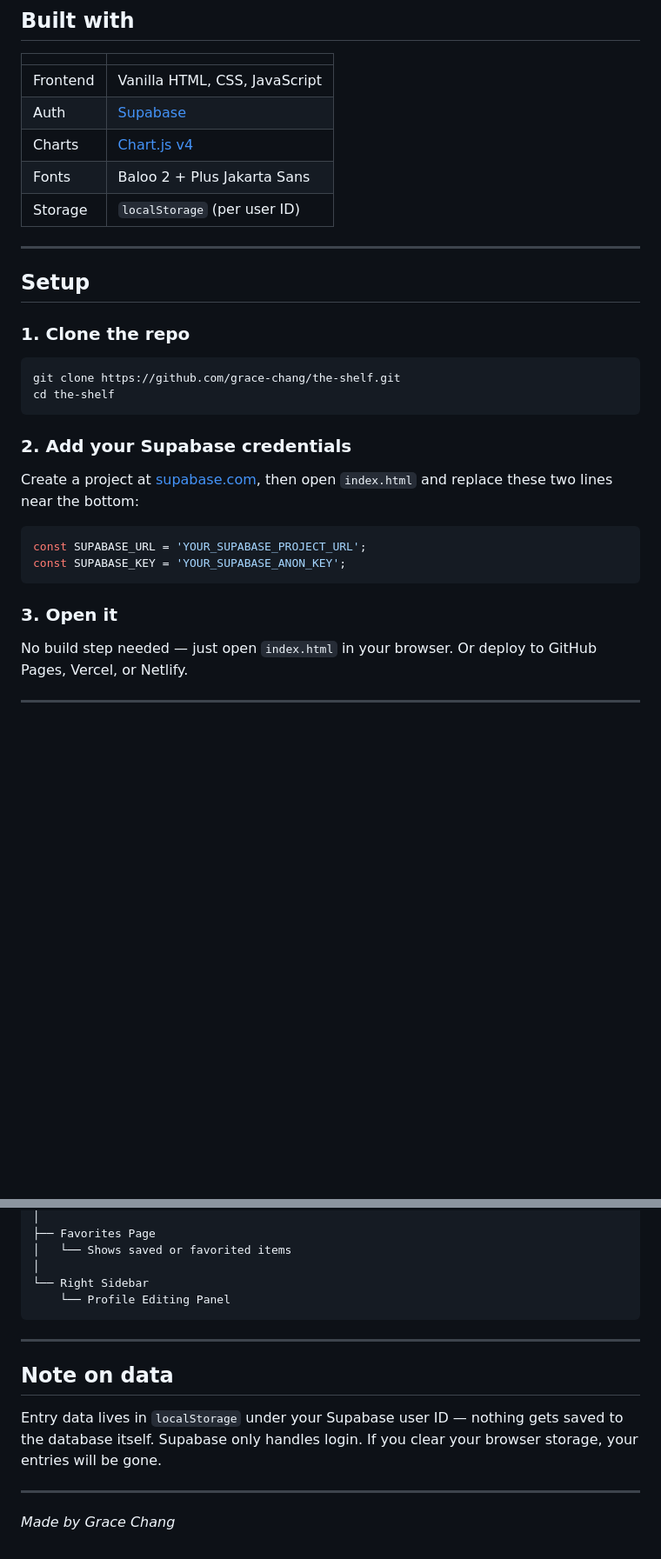
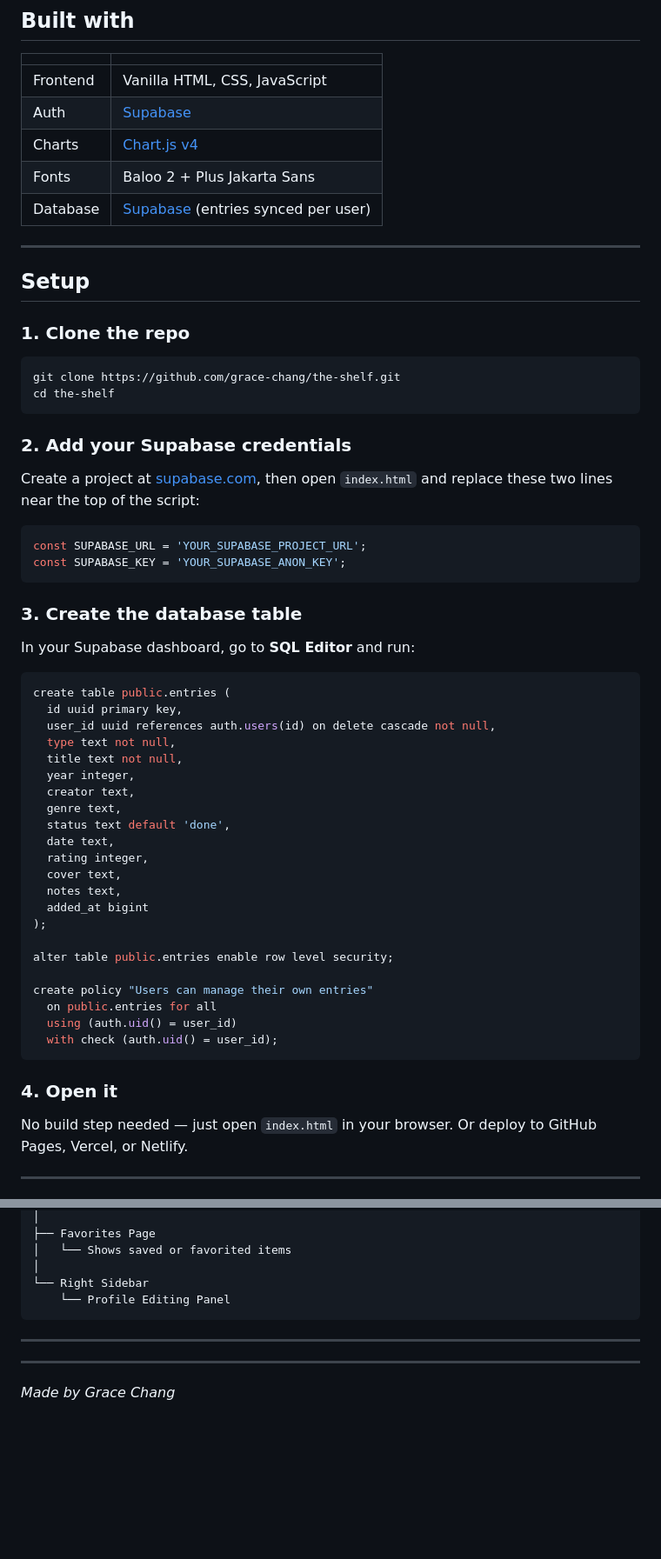
Before and after one commit to orfegrace/the-shelf, a Markdown page: README.md, 2 parts joined by grey strips. Shown at 87% size. Rendered like a GitHub page; blank space fills up the shorter version.

````diff
--- a/README.md
+++ b/README.md
@@ -50,7 +50,7 @@ A personal tracker I built to keep my books and movies in one place. You can log
 | Auth | [Supabase](https://supabase.com) |
 | Charts | [Chart.js v4](https://www.chartjs.org/) |
 | Fonts | Baloo 2 + Plus Jakarta Sans |
-| Storage | `localStorage` (per user ID) |
+| Database | [Supabase](https://supabase.com) (entries synced per user) |
 
 ---
 
@@ -65,14 +65,43 @@ cd the-shelf
 
 ### 2. Add your Supabase credentials
 
-Create a project at [supabase.com](https://supabase.com), then open `index.html` and replace these two lines near the bottom:
+Create a project at [supabase.com](https://supabase.com), then open `index.html` and replace these two lines near the top of the script:
 
 ```js
 const SUPABASE_URL = 'YOUR_SUPABASE_PROJECT_URL';
 const SUPABASE_KEY = 'YOUR_SUPABASE_ANON_KEY';
 ```
 
-### 3. Open it
+### 3. Create the database table
+
+In your Supabase dashboard, go to **SQL Editor** and run:
+
+```sql
+create table public.entries (
+  id uuid primary key,
+  user_id uuid references auth.users(id) on delete cascade not null,
+  type text not null,
+  title text not null,
+  year integer,
+  creator text,
+  genre text,
+  status text default 'done',
+  date text,
+  rating integer,
+  cover text,
+  notes text,
+  added_at bigint
+);
+
+alter table public.entries enable row level security;
+
+create policy "Users can manage their own entries"
+  on public.entries for all
+  using (auth.uid() = user_id)
+  with check (auth.uid() = user_id);
+```
+
+### 4. Open it
 
 No build step needed — just open `index.html` in your browser. Or deploy to GitHub Pages, Vercel, or Netlify.
 
@@ -115,10 +144,6 @@ index.html
 
 ---
 
-## Note on data
-
-Entry data lives in `localStorage` under your Supabase user ID — nothing gets saved to the database itself. Supabase only handles login. If you clear your browser storage, your entries will be gone.
-
 ---
 
 *Made by Grace Chang*
````
